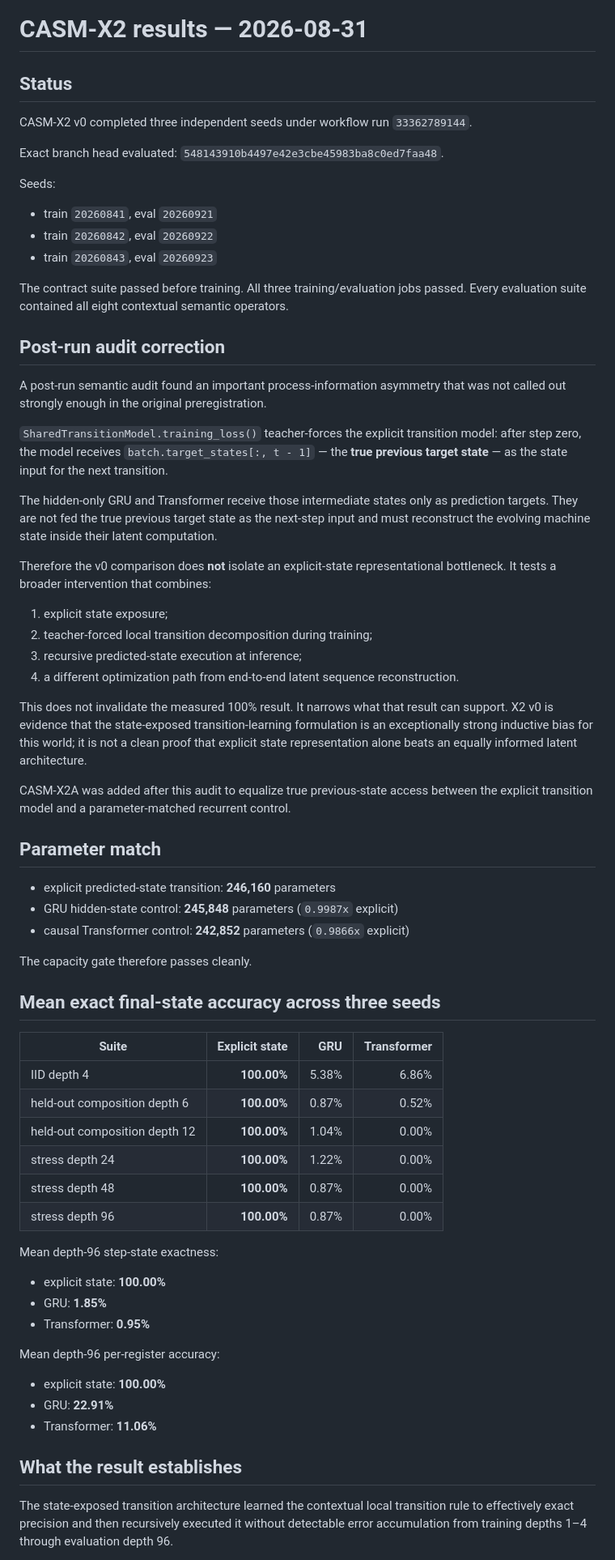
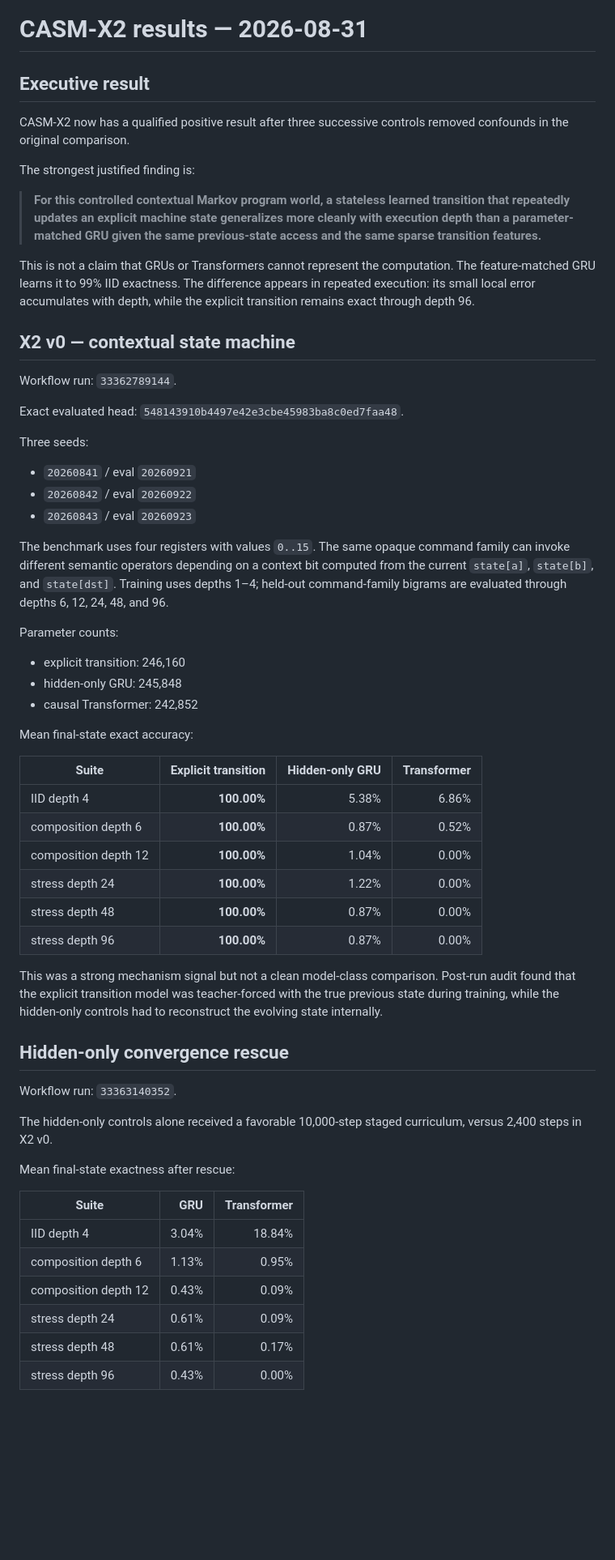
Before and after one commit to FPC-effortless/cdl-attention-experiment, a Markdown page: casm_v01/CASM_X2_RESULTS_2026-08-31.md, the part around one of its changes. Shown at 81% size. Drawn GitHub-style; blank space fills up the shorter version.

```diff
--- a/casm_v01/CASM_X2_RESULTS_2026-08-31.md
+++ b/casm_v01/CASM_X2_RESULTS_2026-08-31.md
@@ -1,70 +1,62 @@
 # CASM-X2 results — 2026-08-31
 
-## Status
+## Executive result
 
-CASM-X2 v0 completed three independent seeds under workflow run `33362789144`.
+CASM-X2 now has a qualified positive result after three successive controls removed confounds in the original comparison.
 
-Exact branch head evaluated: `548143910b4497e42e3cbe45983ba8c0ed7faa48`.
+The strongest justified finding is:
 
-Seeds:
+> **For this controlled contextual Markov program world, a stateless learned transition that repeatedly updates an explicit machine state generalizes more cleanly with execution depth than a parameter-matched GRU given the same previous-state access and the same sparse transition features.**
 
-- train `20260841`, eval `20260921`
-- train `20260842`, eval `20260922`
-- train `20260843`, eval `20260923`
+This is not a claim that GRUs or Transformers cannot represent the computation. The feature-matched GRU learns it to 99% IID exactness. The difference appears in repeated execution: its small local error accumulates with depth, while the explicit transition remains exact through depth 96.
 
-The contract suite passed before training. All three training/evaluation jobs passed. Every evaluation suite contained all eight contextual semantic operators.
+## X2 v0 — contextual state machine
 
-## Post-run audit correction
+Workflow run: `33362789144`.
 
-A post-run semantic audit found an important process-information asymmetry that was not called out strongly enough in the original preregistration.
+Exact evaluated head: `548143910b4497e42e3cbe45983ba8c0ed7faa48`.
 
-`SharedTransitionModel.training_loss()` teacher-forces the explicit transition model: after step zero, the model receives `batch.target_states[:, t - 1]` — the **true previous target state** — as the state input for the next transition.
+Three seeds:
 
-The hidden-only GRU and Transformer receive those intermediate states only as prediction targets. They are not fed the true previous target state as the next-step input and must reconstruct the evolving machine state inside their latent computation.
+- `20260841` / eval `20260921`
+- `20260842` / eval `20260922`
+- `20260843` / eval `20260923`
 
-Therefore the v0 comparison does **not** isolate an explicit-state representational bottleneck. It tests a broader intervention that combines:
+The benchmark uses four registers with values `0..15`. The same opaque command family can invoke different semantic operators depending on a context bit computed from the current `state[a]`, `state[b]`, and `state[dst]`. Training uses depths 1–4; held-out command-family bigrams are evaluated through depths 6, 12, 24, 48, and 96.
 
-1. explicit state exposure;
-2. teacher-forced local transition decomposition during training;
-3. recursive predicted-state execution at inference;
-4. a different optimization path from end-to-end latent sequence reconstruction.
+Parameter counts:
 
-This does not invalidate the measured 100% result. It narrows what that result can support. X2 v0 is evidence that the state-exposed transition-learning formulation is an exceptionally strong inductive bias for this world; it is not a clean proof that explicit state representation alone beats an equally informed latent architecture.
+- explicit transition: 246,160
+- hidden-only GRU: 245,848
+- causal Transformer: 242,852
 
-CASM-X2A was added after this audit to equalize true previous-state access between the explicit transition model and a parameter-matched recurrent control.
+Mean final-state exact accuracy:
 
-## Parameter match
-
-- explicit predicted-state transition: **246,160** parameters
-- GRU hidden-state control: **245,848** parameters (`0.9987x` explicit)
-- causal Transformer control: **242,852** parameters (`0.9866x` explicit)
-
-The capacity gate therefore passes cleanly.
-
-## Mean exact final-state accuracy across three seeds
-
-| Suite | Explicit state | GRU | Transformer |
+| Suite | Explicit transition | Hidden-only GRU | Transformer |
 |---|---:|---:|---:|
 | IID depth 4 | **100.00%** | 5.38% | 6.86% |
-| held-out composition depth 6 | **100.00%** | 0.87% | 0.52% |
-| held-out composition depth 12 | **100.00%** | 1.04% | 0.00% |
+| composition depth 6 | **100.00%** | 0.87% | 0.52% |
+| composition depth 12 | **100.00%** | 1.04% | 0.00% |
 | stress depth 24 | **100.00%** | 1.22% | 0.00% |
 | stress depth 48 | **100.00%** | 0.87% | 0.00% |
 | stress depth 96 | **100.00%** | 0.87% | 0.00% |
 
-Mean depth-96 step-state exactness:
+This was a strong mechanism signal but not a clean model-class comparison. Post-run audit found that the explicit transition model was teacher-forced with the true previous state during training, while the hidden-only controls had to reconstruct the evolving state internally.
 
-- explicit state: **100.00%**
-- GRU: **1.85%**
-- Transformer: **0.95%**
+## Hidden-only convergence rescue
 
-Mean depth-96 per-register accuracy:
+Workflow run: `33363140352`.
 
-- explicit state: **100.00%**
-- GRU: **22.91%**
-- Transformer: **11.06%**
+The hidden-only controls alone received a favorable 10,000-step staged curriculum, versus 2,400 steps in X2 v0.
 
-## What the result establishes
+Mean final-state exactness after rescue:
 
-The state-exposed transition architecture learned the contextual local transition rule to effectively exact precision and then recursively executed it without detectable error accumulation from training depths 1–4 through evaluation depth 96.
+| Suite | GRU | Transformer |
+|---|---:|---:|
+| IID depth 4 | 3.04% | 18.84% |
+| composition depth 6 | 1.13% | 0.95% |
+| composition depth 12 | 0.43% | 0.09% |
+| stress depth 24 | 0.61% | 0.09% |
+| stress depth 48 | 0.61% | 0.17% |
+| stress depth 96 | 0.43% | 0.00% |
 
```
Also changed, not shown: other parts of casm_v01/CASM_X2_RESULTS_2026-08-31.md (+99 -31 lines).
